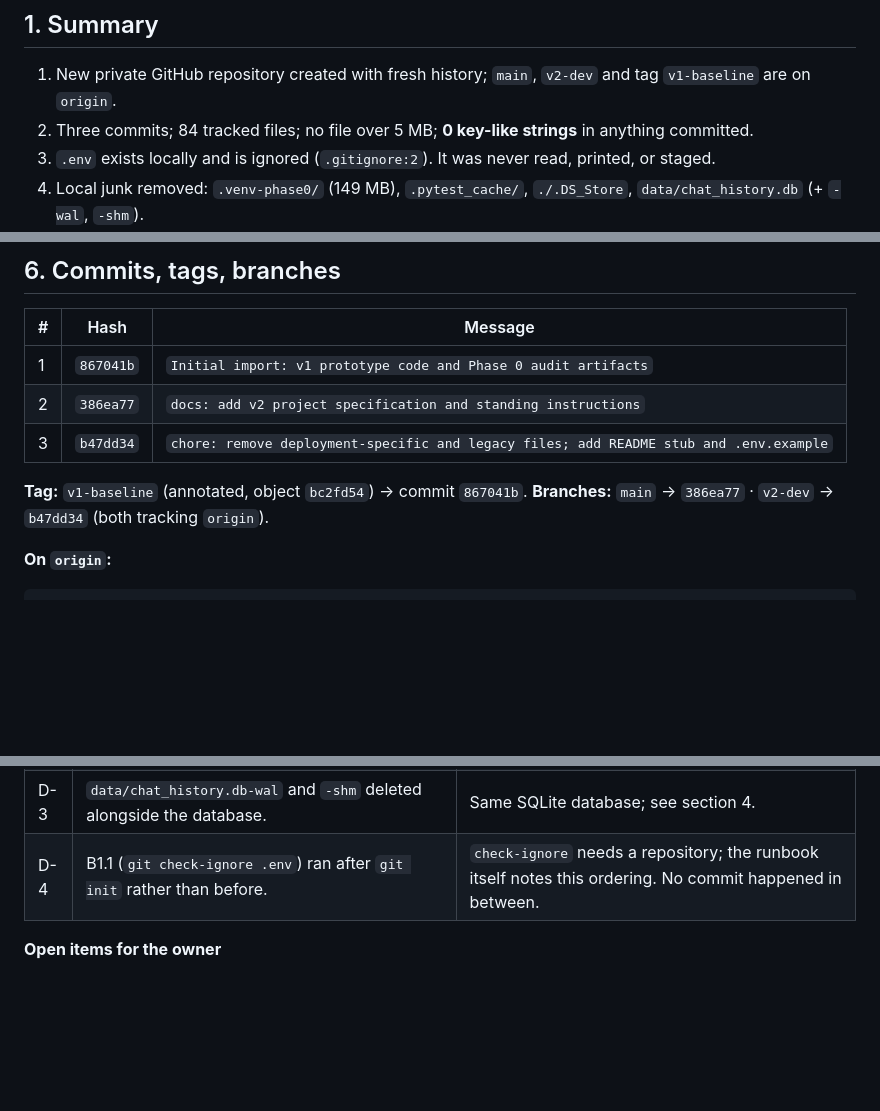
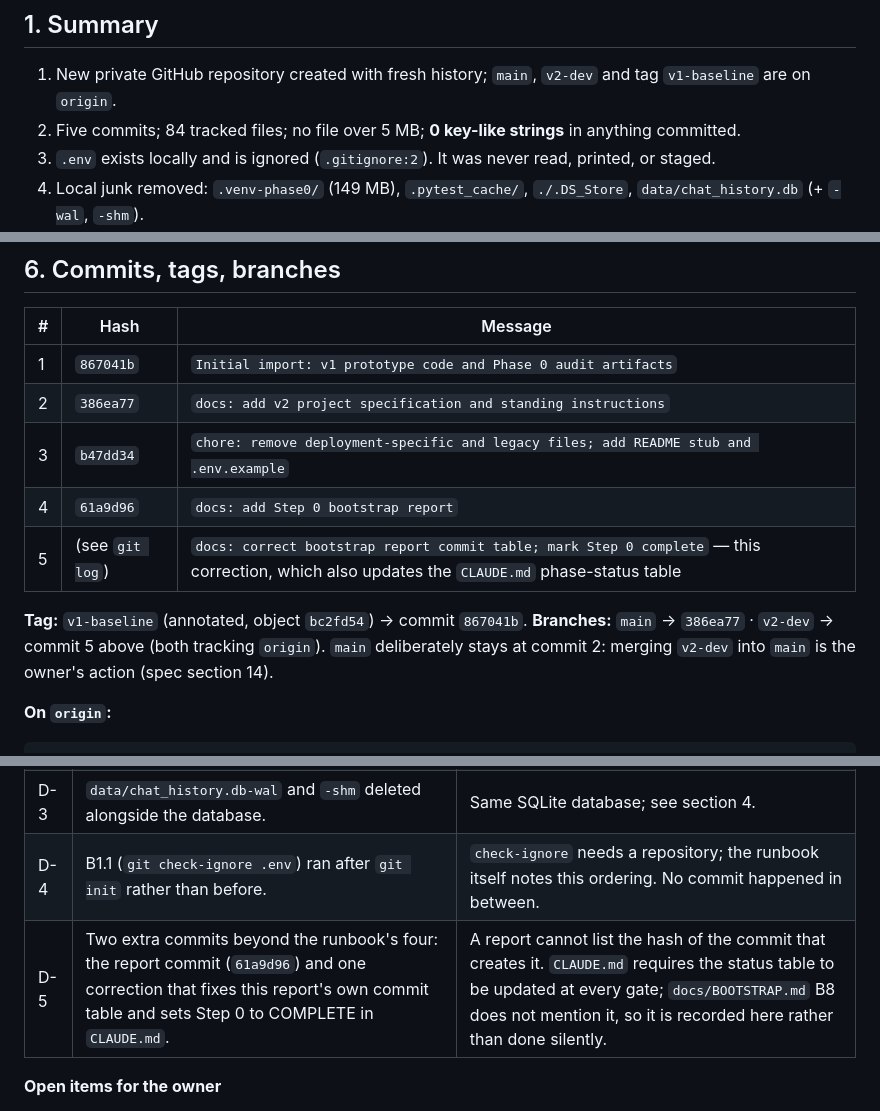
Before and after one commit to Dhamo0085/sec-filings-research-assistant, a Markdown page: reports/bootstrap/REPORT.md, 3 parts joined by grey strips. Drawn GitHub-style; blank space fills up the shorter version.

Commit message:
docs: correct bootstrap report commit table; mark Step 0 complete
Co-Authored-By: Claude Opus 5 <noreply@anthropic.com>

````diff
--- a/reports/bootstrap/REPORT.md
+++ b/reports/bootstrap/REPORT.md
@@ -9,7 +9,7 @@
 ## 1. Summary
 
 1. New private GitHub repository created with fresh history; `main`, `v2-dev` and tag `v1-baseline` are on `origin`.
-2. Three commits; 84 tracked files; no file over 5 MB; **0 key-like strings** in anything committed.
+2. Five commits; 84 tracked files; no file over 5 MB; **0 key-like strings** in anything committed.
 3. `.env` exists locally and is ignored (`.gitignore:2`). It was never read, printed, or staged.
 4. Local junk removed: `.venv-phase0/` (149 MB), `.pytest_cache/`, `./.DS_Store`, `data/chat_history.db` (+ `-wal`, `-shm`).
 5. `.cache/` (187 MB, 219 files) preserved and ignored, as the runbook requires.
@@ -157,9 +157,11 @@ No file named like `Rate_Limit*.html` existed; nothing of that kind was copied a
 | 1 | `867041b` | `Initial import: v1 prototype code and Phase 0 audit artifacts` |
 | 2 | `386ea77` | `docs: add v2 project specification and standing instructions` |
 | 3 | `b47dd34` | `chore: remove deployment-specific and legacy files; add README stub and .env.example` |
+| 4 | `61a9d96` | `docs: add Step 0 bootstrap report` |
+| 5 | (see `git log`) | `docs: correct bootstrap report commit table; mark Step 0 complete` — this correction, which also updates the `CLAUDE.md` phase-status table |
 
 **Tag:** `v1-baseline` (annotated, object `bc2fd54`) → commit `867041b`.
-**Branches:** `main` → `386ea77` · `v2-dev` → `b47dd34` (both tracking `origin`).
+**Branches:** `main` → `386ea77` · `v2-dev` → commit 5 above (both tracking `origin`). `main` deliberately stays at commit 2: merging `v2-dev` into `main` is the owner's action (spec section 14).
 
 **On `origin`:**
 ```
@@ -215,6 +217,7 @@ authoritative.
 | D-2 | Commit 1 was amended once to add that trailer, changing its hash (`acc2646` → `867041b`), and `v1-baseline` was deleted and recreated. | Done **before any push**: nothing was published, so no history was rewritten and no force-push occurred. |
 | D-3 | `data/chat_history.db-wal` and `-shm` deleted alongside the database. | Same SQLite database; see section 4. |
 | D-4 | B1.1 (`git check-ignore .env`) ran after `git init` rather than before. | `check-ignore` needs a repository; the runbook itself notes this ordering. No commit happened in between. |
+| D-5 | Two extra commits beyond the runbook's four: the report commit (`61a9d96`) and one correction that fixes this report's own commit table and sets Step 0 to COMPLETE in `CLAUDE.md`. | A report cannot list the hash of the commit that creates it. `CLAUDE.md` requires the status table to be updated at every gate; `docs/BOOTSTRAP.md` B8 does not mention it, so it is recorded here rather than done silently. |
 
 **Open items for the owner**
 
````
Also changed, not shown: other parts of reports/bootstrap/REPORT.md (+1 -0 lines), CLAUDE.md (+1 -1 lines).
